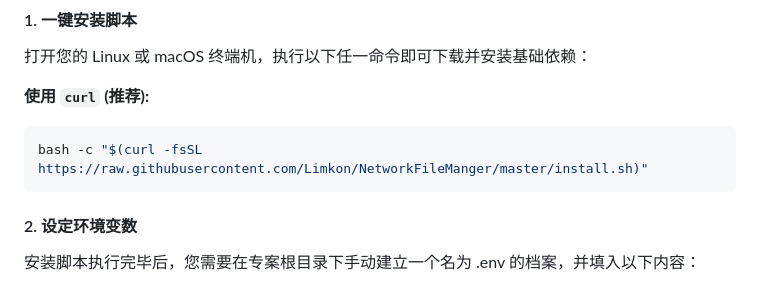
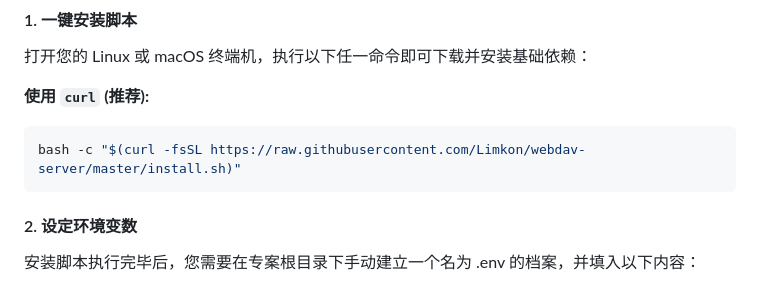
Before and after one commit to Limkon/webdav-server, a Markdown page: README.md, the part around the change. GitHub-like rendering.

````diff
--- a/README.md
+++ b/README.md
@@ -48,7 +48,7 @@
 
 **使用 `curl` (推荐):**
 ```bash
-bash -c "$(curl -fsSL https://raw.githubusercontent.com/Limkon/NetworkFileManger/master/install.sh)"
+bash -c "$(curl -fsSL https://raw.githubusercontent.com/Limkon/webdav-server/master/install.sh)"
  ```
 #### 2. 设定环境变数
 安装脚本执行完毕后，您需要在专案根目录下手动建立一个名为 .env 的档案，并填入以下内容：
````
